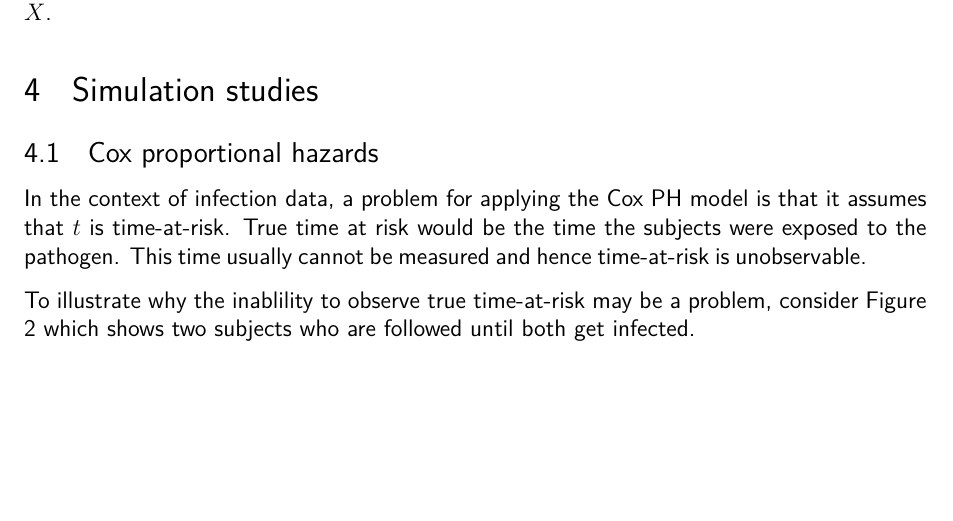
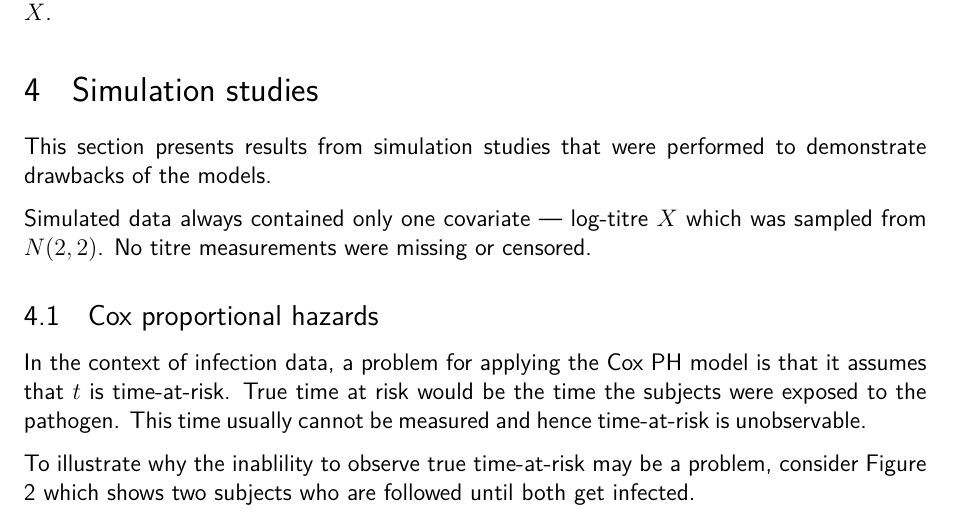
Before and after one commit to khvorov45/model-comparison, a LaTeX document (writeup/model-comparison.tex, which reads writeup/simulation-stidies.tex): part of page 6 of 26 before the commit and part of page 6 of 25 after it, cut so that both start at the same text, the shorter picture padded with empty space. Compiled offline with pdfLaTeX.

Commit message:
updated report

```diff
--- a/writeup/model-comparison.tex
+++ b/writeup/model-comparison.tex
@@ -133,6 +133,8 @@
 %==============================================================================
 \section{Simulation studies}
 
+\input{simulation-stidies}
+
 %------------------------------------------------------------------------------
 \subsection{Cox proportional hazards}
 
--- /dev/null
+++ b/writeup/simulation-stidies.tex
@@ -0,0 +1,3 @@
+This section presents results from simulation studies that were performed to demonstrate drawbacks of the models.
+
+Simulated data always contained only one covariate --- log-titre $X$ which was sampled from $N(2, 2)$. No titre measurements were missing or censored.
```
Also changed, not shown: writeup/model-comparison.pdf.
